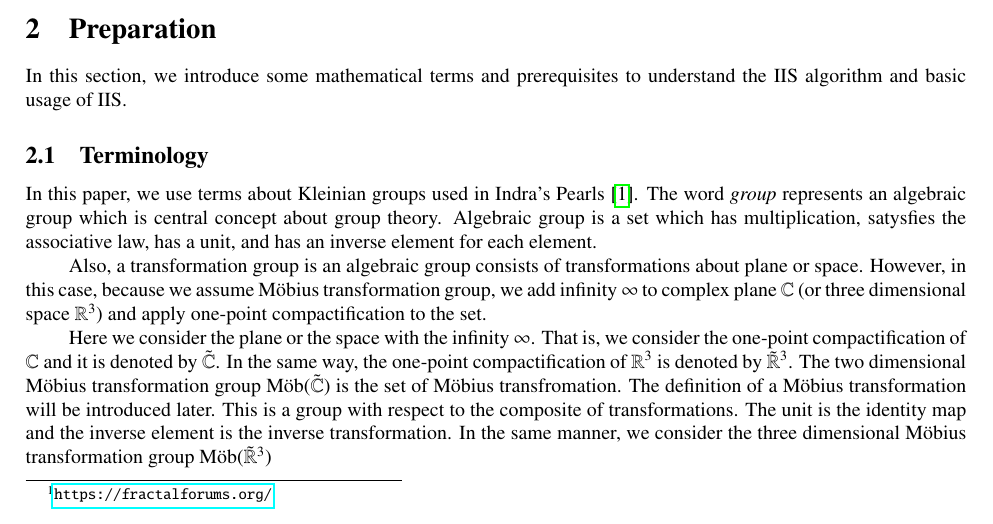
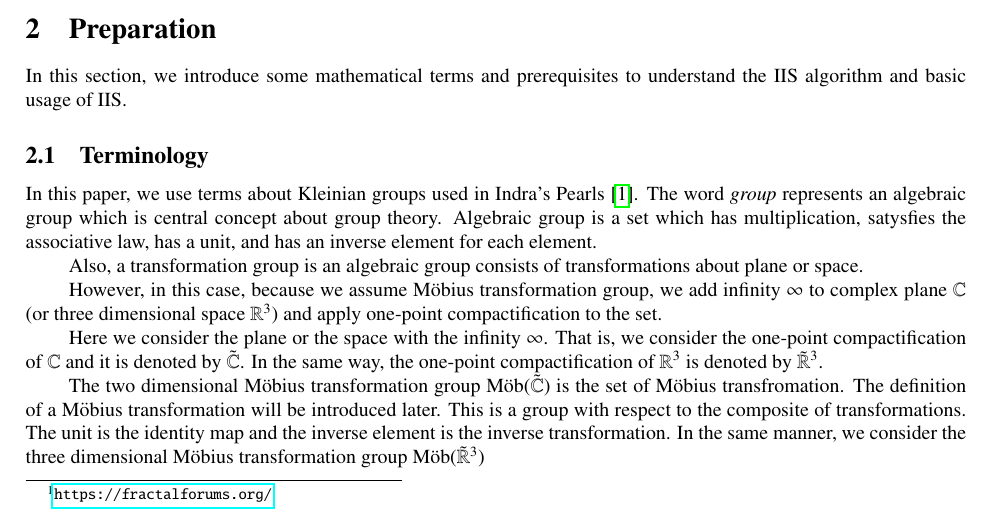
Before and after one commit to soma-arc/MasterThesis, a LaTeX document (src/main.tex, which reads src/preparation.tex): part of page 1 of 25, cut so that both start at the same text. Compiled offline with pdfLaTeX.

Commit message:
20190107-1535

```diff
--- a/src/preparation.tex
+++ b/src/preparation.tex
@@ -16,18 +17,36 @@ Algebraic group is a set which has multiplication, satysfies the
 associative law, has a unit, and has an inverse element for each
 element.
 
-Also, a transformation group is an algebraic group consists of
-transformations about plane or space.
+%Also, a transformation group is an algebraic group consists of transformations
+%on a topological set $X$.  Here a transformation is a homeomorphism $f:X \to X$.
+Also, a transformation group is an algebraic group consists of transformations
+about plane or space.
+
+%\par We will introduce the M\"obius transformation group and Kleinean group as a subgroup of the M\"obius transformation group.
+
+%In this paper, we mainly consider the cases $X=\tilde{\mathbb{C}}$, which is the union of the complex set and the infinity,
+%and $X=\tilde{ \mathbb{R} }^3$, which is the union of $\mathbb{R}^3$ and the infinity.
+%In our context we suppose proper topologies on $\tilde{\mathbb{C}}$ by the omplex topology of $P^1(\mathbb{C})$ and on $\tilde{ \mathbb{R} }^3$ by one-point compactification from $\mathbb{R}^3$ respectively.
 However, in this case, because we assume M\"obius transformation
 group, we add infinity $\infty$ to complex plane $\mathbb{C}$ (or three
 dimensional space $\mathbb{R}^3$) and apply one-point compactification
-to the set.
-
+to the set. \par
 Here we consider the plane or the space with the infinity $\infty$.
 That is, we consider the one-point compactification of $\mathbb{C}$ and
 it is denoted by $\tilde{\mathbb{C}}$.
 In the same way, the one-point compactification of $\mathbb{R}^3$ is
 denoted by $\tilde{ \mathbb{R} }^3$.
+
+%\par We will introduce M\"obius transofmation group on $\tilde{\mathbb{C}}$ and $\tilde{ \mathbb{R} }^3$.
+% First, the two dimensional M\"obius transformation group
+%\textrm{M\"ob}$(\tilde{\mathbb{C}})$ is the set of linear fractional transformations $f(z)=\frac{az+b}{cz+d}$,
+%where $a,b,c,d$ are complex numbers and they satisfy $ad-bc = 1$. Here we naturally extend a complex function $f(z)$
+%into a transformation on $\tilde{\mathbb{C}}$.
+%In other words, a M\"obius transformation is the composition of even number of circle inversions.
+% About inversions, see *.*.* .
+%In the same manner, we consider the three dimensional M\"obius
+%transformation group \textrm{M\"ob}$(\tilde{\mathbb{R}}^3)$
+% In the three dimensional case, we define a M\"obius transformation as the composition of even number of sphere inversions.
 The two dimensional M\"obius transformation group
 \textrm{M\"ob}$(\tilde{\mathbb{C}})$
 is the set of M\"obius transfromation.
```
Also changed, not shown: src/preparation.tex (2 more changed lines).
